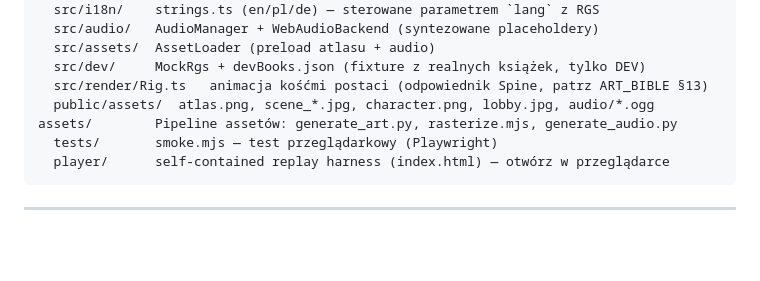
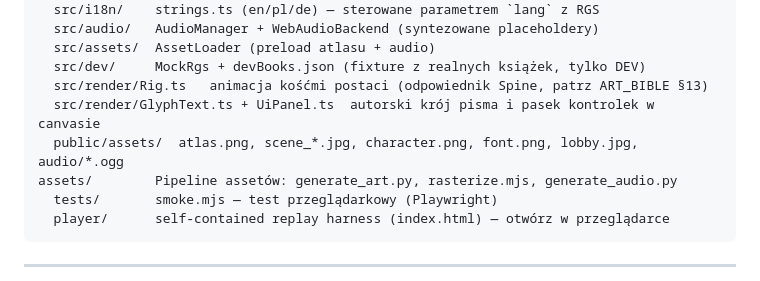
Before and after one commit to XKastrator/xdddddddd, a Markdown page: README.md, the part around the change. GitHub-like rendering; blank space fills up the shorter version.

Commit message:
docs: typeface and in-canvas UI status (ART_BIBLE 14, QA, README)
Co-Authored-By: Claude Opus 4.8 <noreply@anthropic.com>
Claude-Session: https://claude.ai/code/session_01MBe59g7YXxVzVxsAitSXq5

```diff
--- a/README.md
+++ b/README.md
@@ -45,7 +45,8 @@ frontend/      Frontend (TypeScript, event-driven, PixiJS)
   src/assets/  AssetLoader (preload atlasu + audio)
   src/dev/     MockRgs + devBooks.json (fixture z realnych książek, tylko DEV)
   src/render/Rig.ts   animacja kośćmi postaci (odpowiednik Spine, patrz ART_BIBLE §13)
-  public/assets/  atlas.png, scene_*.jpg, character.png, lobby.jpg, audio/*.ogg
+  src/render/GlyphText.ts + UiPanel.ts  autorski krój pisma i pasek kontrolek w canvasie
+  public/assets/  atlas.png, scene_*.jpg, character.png, font.png, lobby.jpg, audio/*.ogg
 assets/        Pipeline assetów: generate_art.py, rasterize.mjs, generate_audio.py
   tests/       smoke.mjs — test przeglądarkowy (Playwright)
   player/      self-contained replay harness (index.html) — otwórz w przeglądarce
```
Also changed, not shown: ART_BIBLE.md (+30 -0 lines), QA_REPORT.md (+2 -2 lines).
